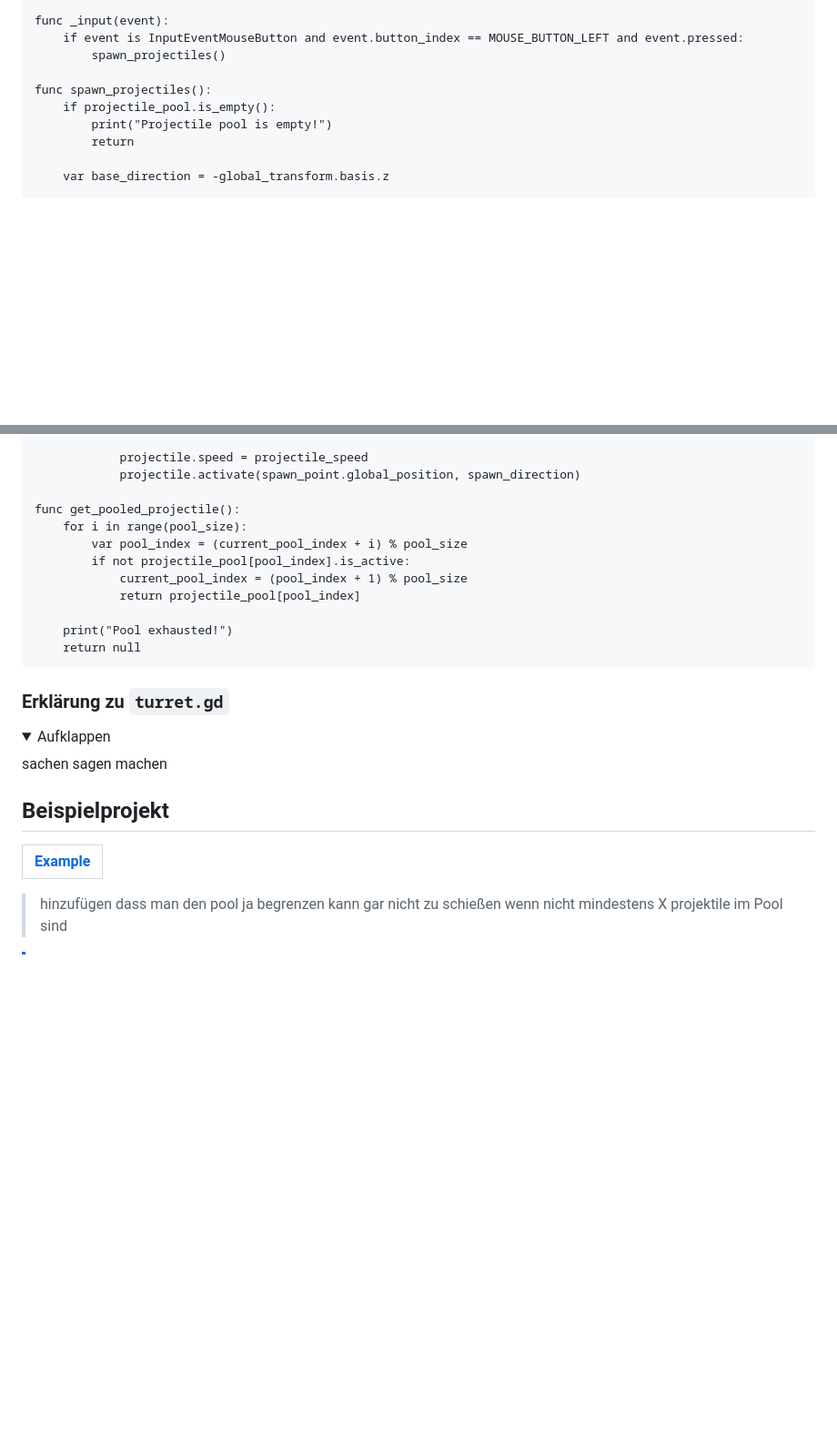
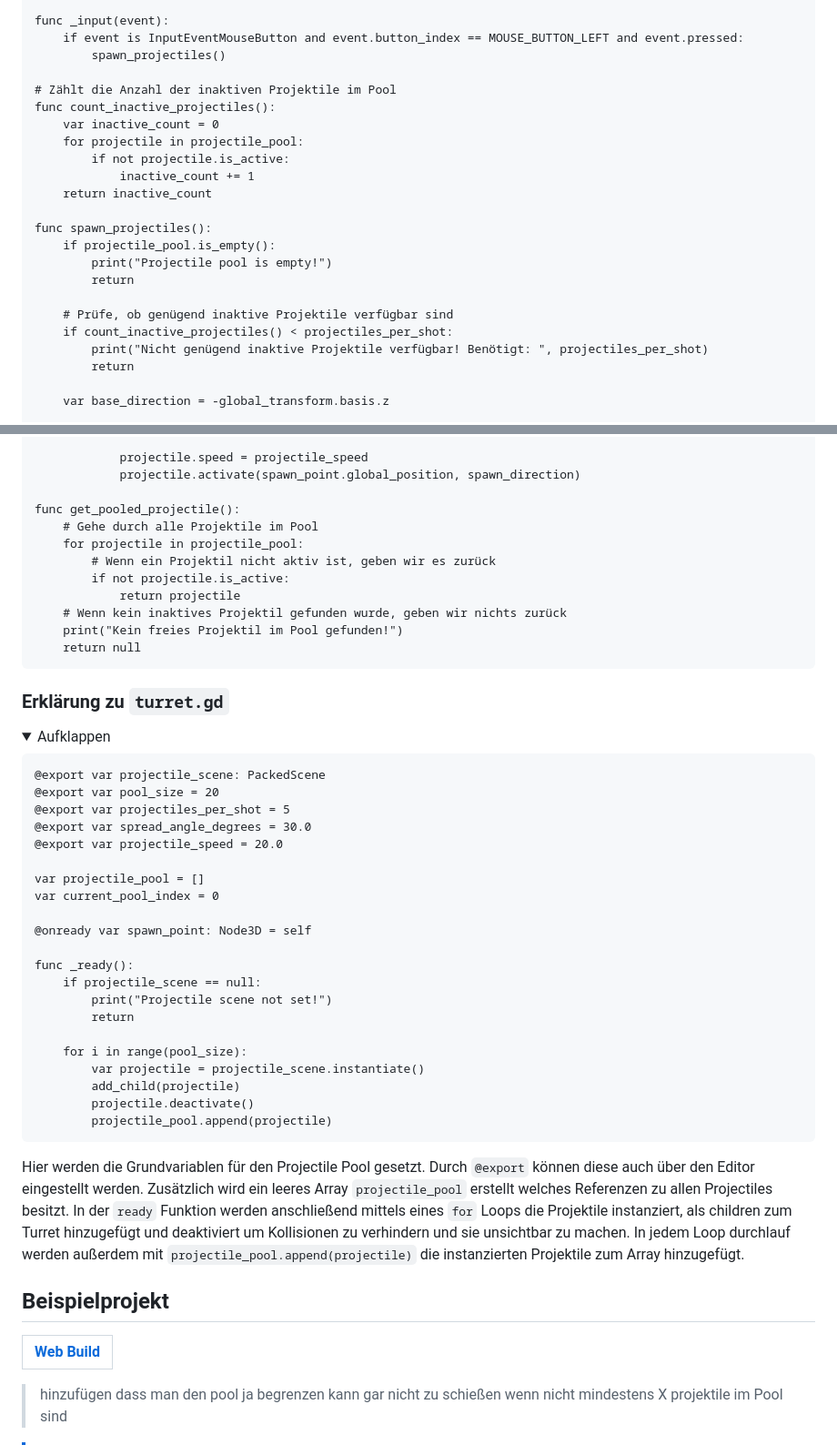
Before and after one commit to KevinRyborz/GodotObjectPooling, a Markdown page: README.md, 2 parts joined by grey strips. Shown at 91% size. GitHub-like rendering; folded sections open; blank space fills up the shorter version.

```diff
--- a/README.md
+++ b/README.md
@@ -201,9 +202,22 @@ Wenn ein Projektil instanziert wurde gibt es zwei Möglichkeiten wie es deaktivi
     	if event is InputEventMouseButton and event.button_index == MOUSE_BUTTON_LEFT and event.pressed:
     		spawn_projectiles()
 
+    # Zählt die Anzahl der inaktiven Projektile im Pool
+    func count_inactive_projectiles():
+    	var inactive_count = 0
+    	for projectile in projectile_pool:
+    		if not projectile.is_active:
+    			inactive_count += 1
+    	return inactive_count
+
     func spawn_projectiles():
     	if projectile_pool.is_empty():
     		print("Projectile pool is empty!")
+    		return
+
+    	# Prüfe, ob genügend inaktive Projektile verfügbar sind
+    	if count_inactive_projectiles() < projectiles_per_shot:
+    		print("Nicht genügend inaktive Projektile verfügbar! Benötigt: ", projectiles_per_shot)
     		return
 
     	var base_direction = -global_transform.basis.z
@@ -226,20 +240,43 @@ Wenn ein Projektil instanziert wurde gibt es zwei Möglichkeiten wie es deaktivi
     			projectile.activate(spawn_point.global_position, spawn_direction)
 
     func get_pooled_projectile():
-    	for i in range(pool_size):
-    		var pool_index = (current_pool_index + i) % pool_size
-    		if not projectile_pool[pool_index].is_active:
-    			current_pool_index = (pool_index + 1) % pool_size
-    			return projectile_pool[pool_index]
-
-    	print("Pool exhausted!")
+    	# Gehe durch alle Projektile im Pool
+    	for projectile in projectile_pool:
+    		# Wenn ein Projektil nicht aktiv ist, geben wir es zurück
+    		if not projectile.is_active:
+    			return projectile
+    	# Wenn kein inaktives Projektil gefunden wurde, geben wir nichts zurück
+    	print("Kein freies Projektil im Pool gefunden!")
     	return null
 
 ### Erklärung zu `turret.gd`
 <details>
 <summary>Aufklappen</summary>
 
-sachen sagen machen
+    @export var projectile_scene: PackedScene
+    @export var pool_size = 20
+    @export var projectiles_per_shot = 5
+    @export var spread_angle_degrees = 30.0
+    @export var projectile_speed = 20.0
+
+    var projectile_pool = []
+    var current_pool_index = 0
+
+    @onready var spawn_point: Node3D = self
+
+    func _ready():
+    	if projectile_scene == null:
+    		print("Projectile scene not set!")
+    		return
+
+    	for i in range(pool_size):
+    		var projectile = projectile_scene.instantiate()
+    		add_child(projectile)
+    		projectile.deactivate()
+    		projectile_pool.append(projectile)
+Hier werden die Grundvariablen für den Projectile Pool gesetzt. Durch `@export` können diese auch über den Editor eingestellt werden. Zusätzlich wird ein leeres Array `projectile_pool` erstellt welches Referenzen zu allen Projectiles besitzt.
+In der `ready` Funktion werden anschließend mittels eines `for` Loops die Projektile instanziert, als children zum Turret hinzugefügt und deaktiviert um Kollisionen zu verhindern und sie unsichtbar zu machen. In jedem Loop durchlauf werden außerdem mit `projectile_pool.append(projectile)` die
+instanzierten Projektile zum Array hinzugefügt.
 
 
 </details>
@@ -248,7 +285,7 @@ sachen sagen machen
 ## Beispielprojekt
 
 
-|[Example](https://kevinryborz.github.io/GodotObjectPooling/)|
+|[Web Build](https://kevinryborz.github.io/GodotObjectPooling/)|
 |---|
 
 > hinzufügen dass man den pool ja begrenzen kann gar nicht zu schießen wenn nicht mindestens X projektile im Pool sind
```
Also changed, not shown: other parts of README.md (+7 -6 lines).
